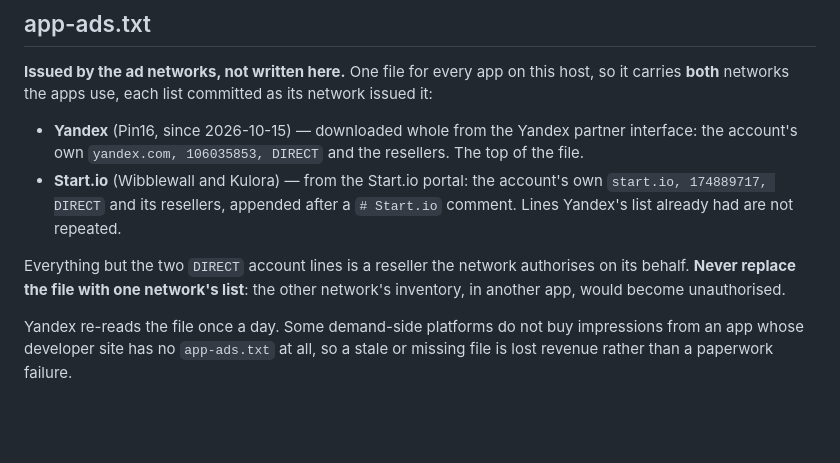
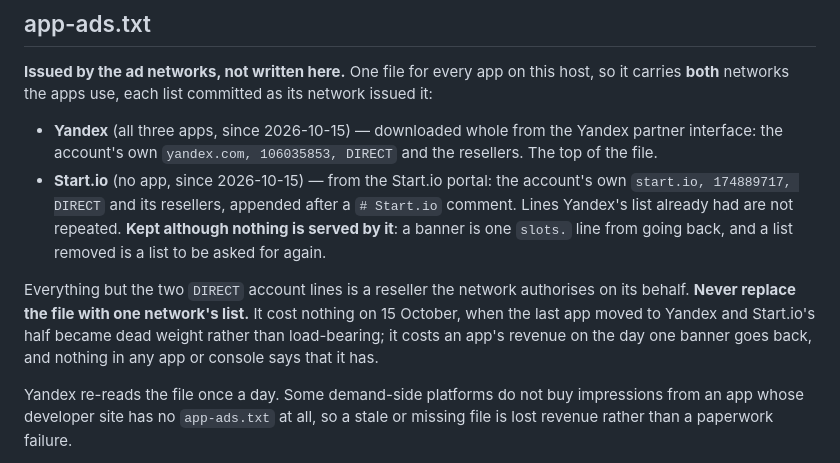
Before and after one commit to jqdevAM/jqdevAM.github.io, a Markdown page: README.md, the part around the change. GitHub-like rendering; blank space fills up the shorter version.

Commit message:
README: all three apps are on Yandex now, and Start.io's half is kept
Wibblewall and Kulora followed Pin16 on 15 October, so the Start.io half of
app-ads.txt serves nobody today. It stays in the file: a banner is one
`slots.` line from going back, and a list deleted is a list to be asked for
again.

The line this corrects was the dangerous kind — it named Pin16 and
Wibblewall as the Start.io apps, which stopped being true the morning Pin16
moved. Somebody updating one network's half by that line would have
replaced the wrong one, and app-ads.txt is the file where that mistake is
silent: no app and no console reports that inventory stopped being
authorised.

app-ads.txt and ads.txt are untouched.

```diff
--- a/README.md
+++ b/README.md
@@ -26,17 +26,22 @@ its icon. The app's own pages live in its own `<app>-site` repository.
 this host, so it carries **both** networks the apps use, each list committed
 as its network issued it:
 
-- **Yandex** (Pin16, since 2026-10-15) — downloaded whole from the Yandex
-  partner interface: the account's own `yandex.com, 106035853, DIRECT` and
-  the resellers. The top of the file.
-- **Start.io** (Wibblewall and Kulora) — from the Start.io portal: the
+- **Yandex** (all three apps, since 2026-10-15) — downloaded whole from the
+  Yandex partner interface: the account's own
+  `yandex.com, 106035853, DIRECT` and the resellers. The top of the file.
+- **Start.io** (no app, since 2026-10-15) — from the Start.io portal: the
   account's own `start.io, 174889717, DIRECT` and its resellers, appended
   after a `# Start.io` comment. Lines Yandex's list already had are not
-  repeated.
+  repeated. **Kept although nothing is served by it**: a banner is one
+  `slots.` line from going back, and a list removed is a list to be asked
+  for again.
 
 Everything but the two `DIRECT` account lines is a reseller the network
-authorises on its behalf. **Never replace the file with one network's list**:
-the other network's inventory, in another app, would become unauthorised.
+authorises on its behalf. **Never replace the file with one network's
+list.** It cost nothing on 15 October, when the last app moved to Yandex and
+Start.io's half became dead weight rather than load-bearing; it costs an
+app's revenue on the day one banner goes back, and nothing in any app or
+console says that it has.
 
 Yandex re-reads the file once a day. Some demand-side platforms do not buy
 impressions from an app whose developer site has no `app-ads.txt` at all, so
```
